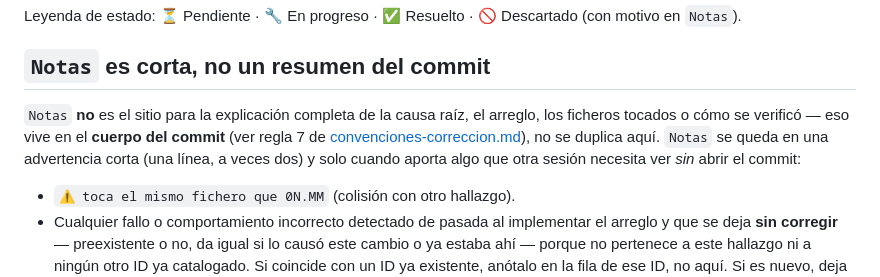
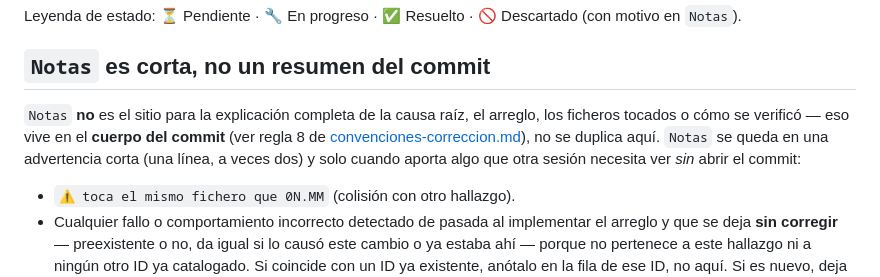
Before and after one commit to brass4study/xestify, a Markdown page: docs/12-technical-debt/convenciones-progreso.md, the part around the change. GitHub-like rendering.

```diff
--- a/docs/12-technical-debt/convenciones-progreso.md
+++ b/docs/12-technical-debt/convenciones-progreso.md
@@ -18,7 +18,7 @@ Leyenda de estado: ⏳ Pendiente · 🔧 En progreso · ✅ Resuelto · 🚫 Des
 
 ## `Notas` es corta, no un resumen del commit
 
-`Notas` **no** es el sitio para la explicación completa de la causa raíz, el arreglo, los ficheros tocados o cómo se verificó — eso vive en el **cuerpo del commit** (ver regla 7 de [convenciones-correccion.md](convenciones-correccion.md)), no se duplica aquí. `Notas` se queda en una advertencia corta (una línea, a veces dos) y solo cuando aporta algo que otra sesión necesita ver *sin* abrir el commit:
+`Notas` **no** es el sitio para la explicación completa de la causa raíz, el arreglo, los ficheros tocados o cómo se verificó — eso vive en el **cuerpo del commit** (ver regla 8 de [convenciones-correccion.md](convenciones-correccion.md)), no se duplica aquí. `Notas` se queda en una advertencia corta (una línea, a veces dos) y solo cuando aporta algo que otra sesión necesita ver *sin* abrir el commit:
 
 - `⚠️ toca el mismo fichero que 0N.MM` (colisión con otro hallazgo).
 - Cualquier fallo o comportamiento incorrecto detectado de pasada al implementar el arreglo y que se deja **sin corregir** — preexistente o no, da igual si lo causó este cambio o ya estaba ahí — porque no pertenece a este hallazgo ni a ningún otro ID ya catalogado. Si coincide con un ID ya existente, anótalo en la fila de ese ID, no aquí. Si es nuevo, deja constancia breve (qué es, dónde) para que no se pierda entre sesiones — no hace falta abrir un hallazgo formal para esto, basta con que quede escrito.
```
Also changed, not shown: docs/12-technical-debt/convenciones-correccion.md (+11 -10 lines).
